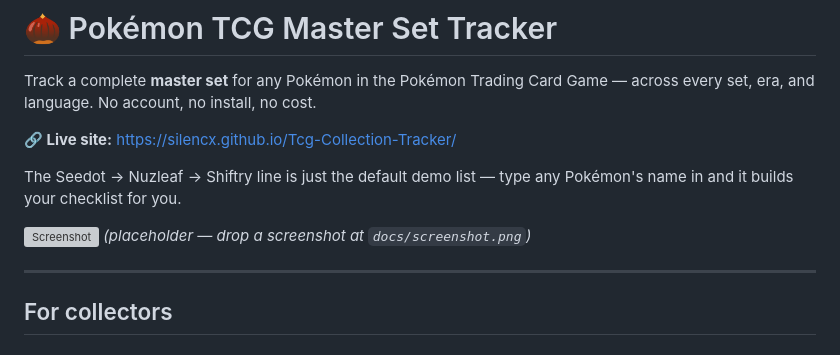
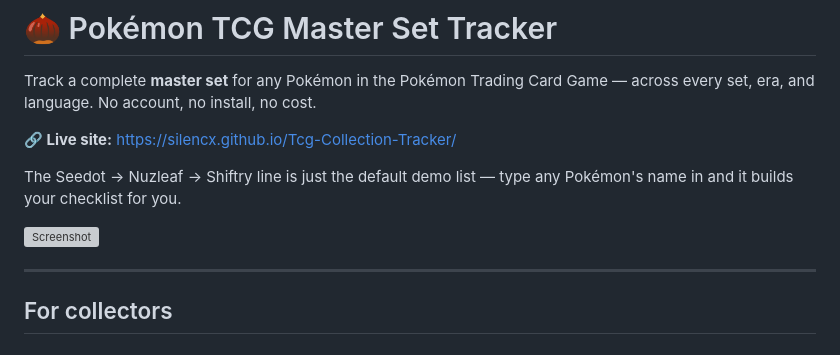
Before and after one commit to Silencx/Tcg-Collection-Tracker, a Markdown page: README.md, the part around the change. Drawn GitHub-style; grey boxes are pictures that could not be loaded.

```diff
--- a/README.md
+++ b/README.md
@@ -9,7 +9,6 @@ The Seedot → Nuzleaf → Shiftry line is just the default demo list — type a
 Pokémon's name in and it builds your checklist for you.
 
 ![Screenshot](docs/screenshot.png)
-*(placeholder — drop a screenshot at `docs/screenshot.png`)*
 
 ---
 
```
